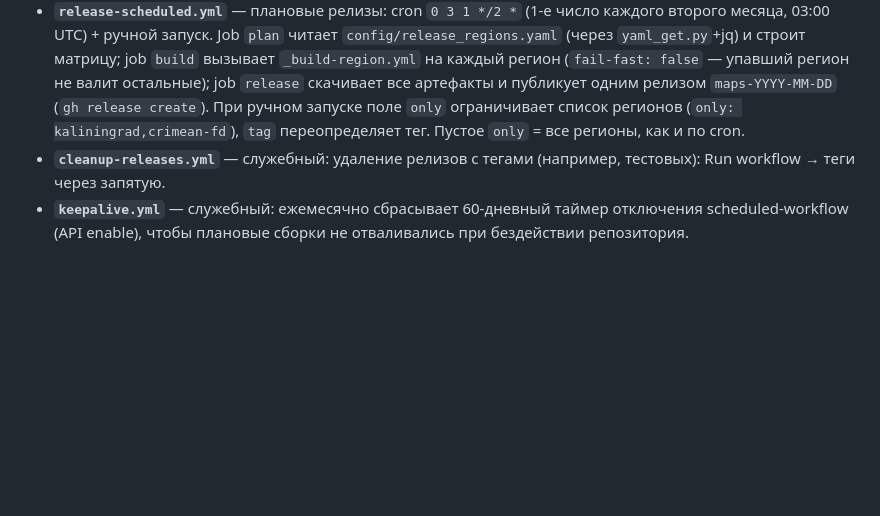
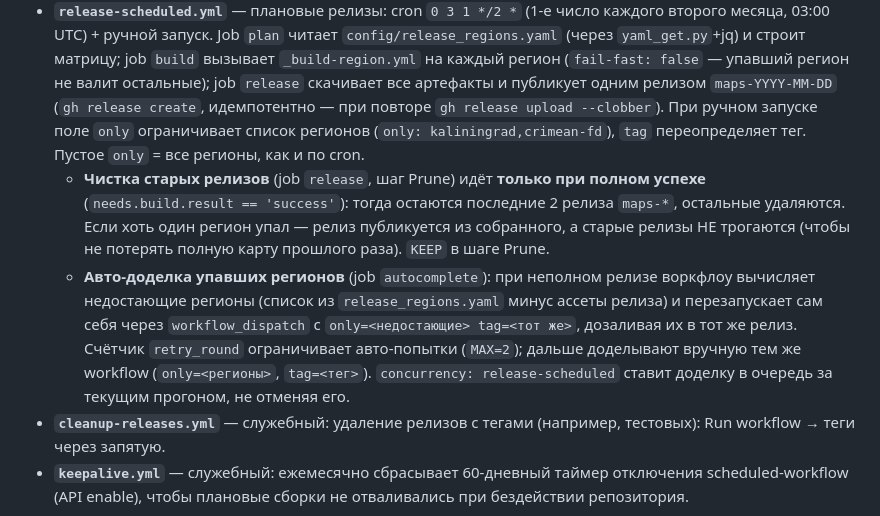
Before and after one commit to usr1c83/garmin-custom-map, a Markdown page: docs/DEVELOPMENT.md, the part around the change. Drawn GitHub-style; blank space fills up the shorter version.

Commit message:
docs: describe partial-release prune gating and auto-retry of failed regions
Co-Authored-By: Claude Fable 5 <noreply@anthropic.com>
Claude-Session: https://claude.ai/code/session_01TuK2Nmunicp8zr5Je8fpNk

```diff
--- a/docs/DEVELOPMENT.md
+++ b/docs/DEVELOPMENT.md
@@ -140,9 +140,23 @@ DEM не снижается.
   job `build` вызывает `_build-region.yml` на каждый регион
   (`fail-fast: false` — упавший регион не валит остальные); job `release`
   скачивает все артефакты и публикует одним релизом `maps-YYYY-MM-DD`
-  (`gh release create`). При ручном запуске поле `only` ограничивает
+  (`gh release create`, идемпотентно — при повторе `gh release upload
+  --clobber`). При ручном запуске поле `only` ограничивает
   список регионов (`only: kaliningrad,crimean-fd`), `tag` переопределяет тег.
   Пустое `only` = все регионы, как и по cron.
+  * **Чистка старых релизов** (job `release`, шаг Prune) идёт **только при
+    полном успехе** (`needs.build.result == 'success'`): тогда остаются
+    последние 2 релиза `maps-*`, остальные удаляются. Если хоть один регион
+    упал — релиз публикуется из собранного, а старые релизы НЕ трогаются
+    (чтобы не потерять полную карту прошлого раза). `KEEP` в шаге Prune.
+  * **Авто-доделка упавших регионов** (job `autocomplete`): при неполном
+    релизе воркфлоу вычисляет недостающие регионы (список из
+    `release_regions.yaml` минус ассеты релиза) и перезапускает сам себя
+    через `workflow_dispatch` с `only=<недостающие> tag=<тот же>`, дозаливая
+    их в тот же релиз. Счётчик `retry_round` ограничивает авто-попытки
+    (`MAX=2`); дальше доделывают вручную тем же workflow (`only=<регионы>`,
+    `tag=<тег>`). `concurrency: release-scheduled` ставит доделку в очередь
+    за текущим прогоном, не отменяя его.
 * **`cleanup-releases.yml`** — служебный: удаление релизов с тегами
   (например, тестовых): Run workflow → теги через запятую.
 * **`keepalive.yml`** — служебный: ежемесячно сбрасывает 60-дневный
```
